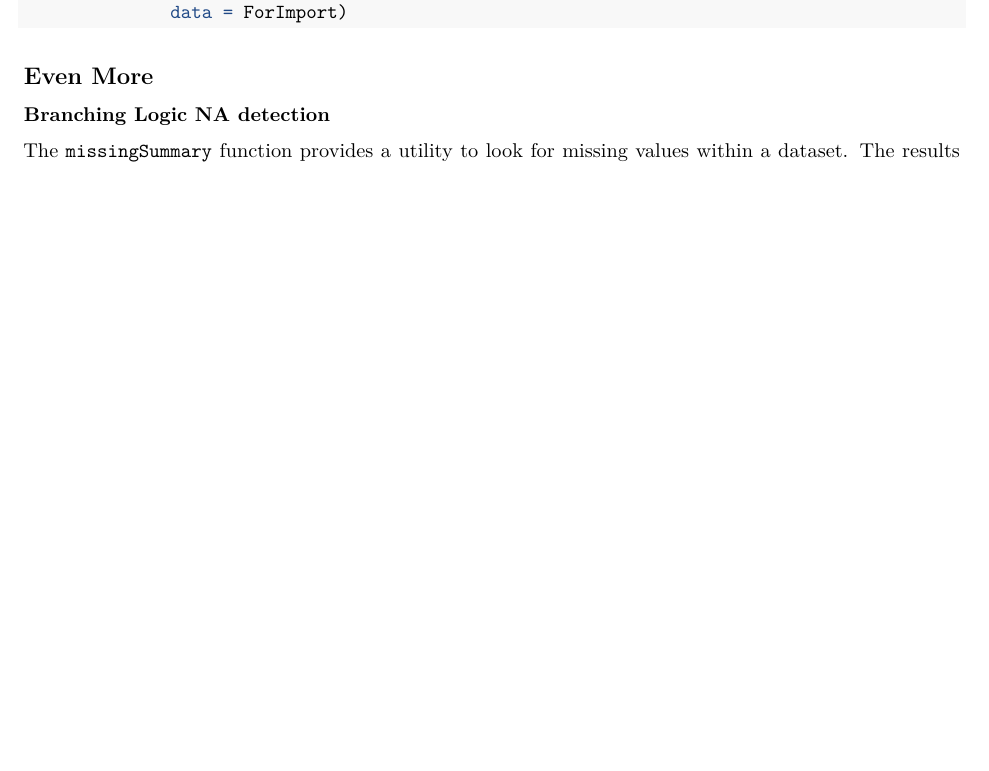
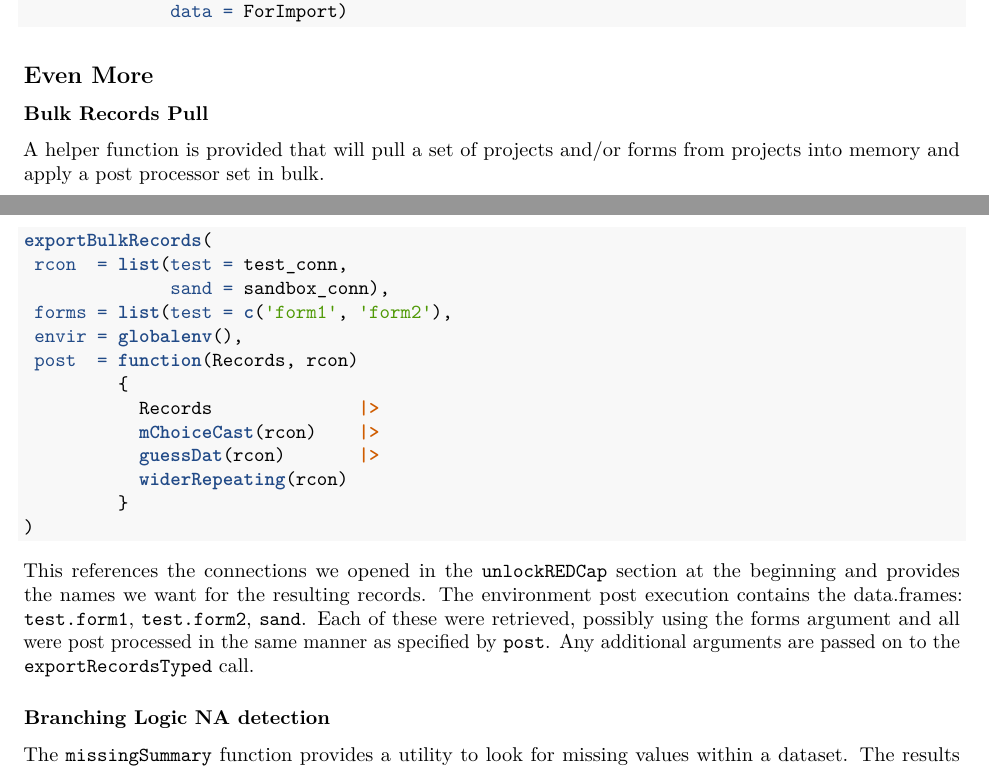
Before and after one commit to vubiostat/redcapAPI-vignette, an R Markdown document (redcapAPI-best-practices.Rmd): part of page 9 of 11 before the commit and two parts of pages 9 and 10 of 12 after it, the two joined at a grey line, cut so that both start at the same text, the shorter picture padded with empty space. Rendered offline with R 4.5, knitr and Pandoc, then LaTeX, with nearby package versions; some code elsewhere in the file could not run offline.

Commit message:
More edits. Added exportBulkRecords section

````diff
--- a/redcapAPI-best-practices.Rmd
+++ b/redcapAPI-best-practices.Rmd
@@ -554,6 +559,34 @@ importRecords(test_conn,
               data = ForImport)
 ```
 ## Even More
+
+### Bulk Records Pull
+
+A helper function is provided that will pull a set of projects and/or forms
+from projects into memory and apply a post processor set in bulk.
+
+```{r eval=FALSE}
+exportBulkRecords(
+ rcon  = list(test = test_conn,
+              sand = sandbox_conn),
+ forms = list(test = c('form1', 'form2'),
+ envir = globalenv(),
+ post  = function(Records, rcon)
+         {
+           Records              |>
+           mChoiceCast(rcon)    |>
+           guessDat(rcon)       |>
+           widerRepeating(rcon)
+         }
+)
+```
+
+This references the connections we opened in the `unlockREDCap` section at
+the beginning and provides the names we want for the resulting records.
+The environment post execution contains the data.frames: `test.form1`,
+`test.form2`, `sand`. Each of these were retrieved, possibly using the forms
+argument and all were post processed in the same manner as specified by `post`.
+Any additional arguments are passed on to the `exportRecordsTyped` call.
 
 ### Branching Logic NA detection
 
````
Also changed, not shown: redcapAPI-best-practices.Rmd (11 more changed lines).
